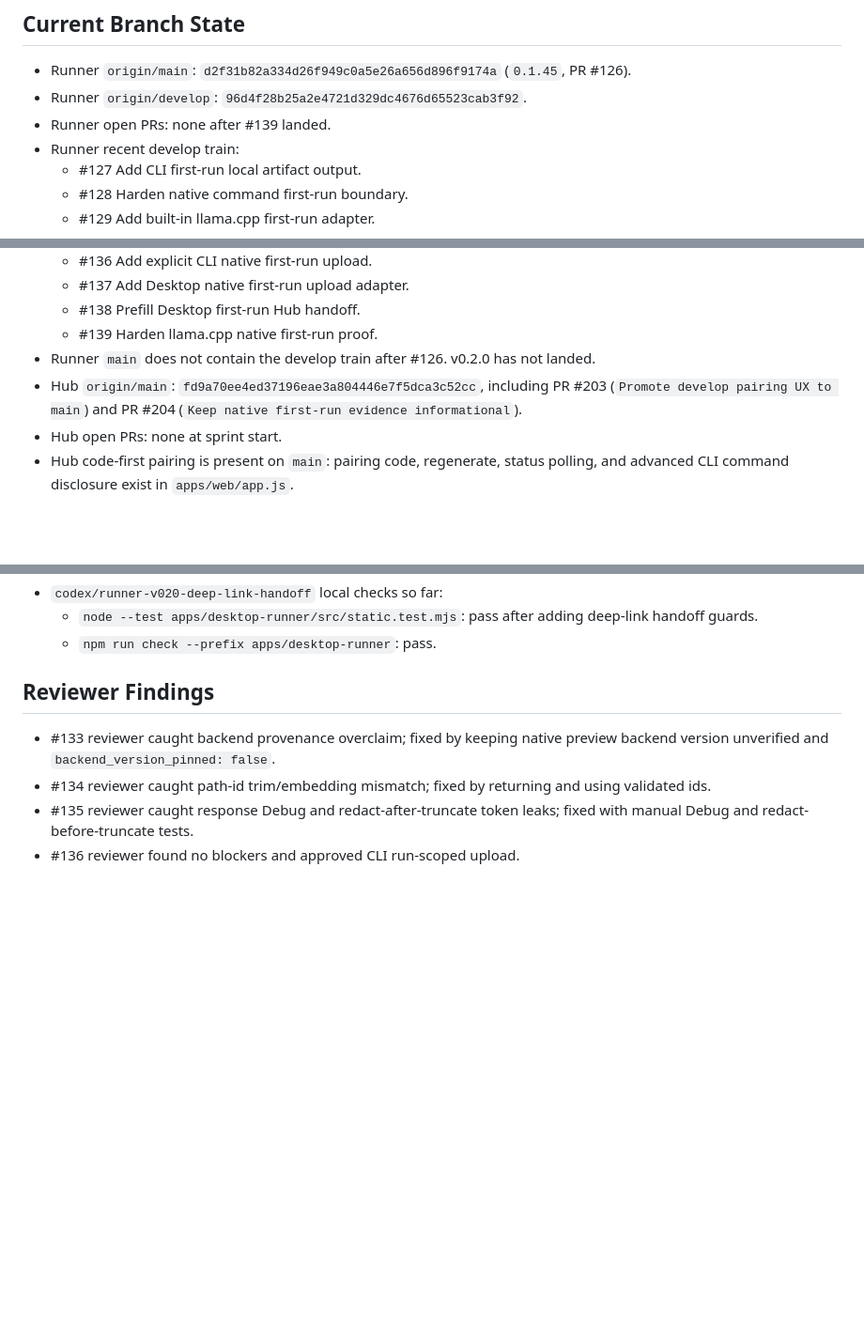
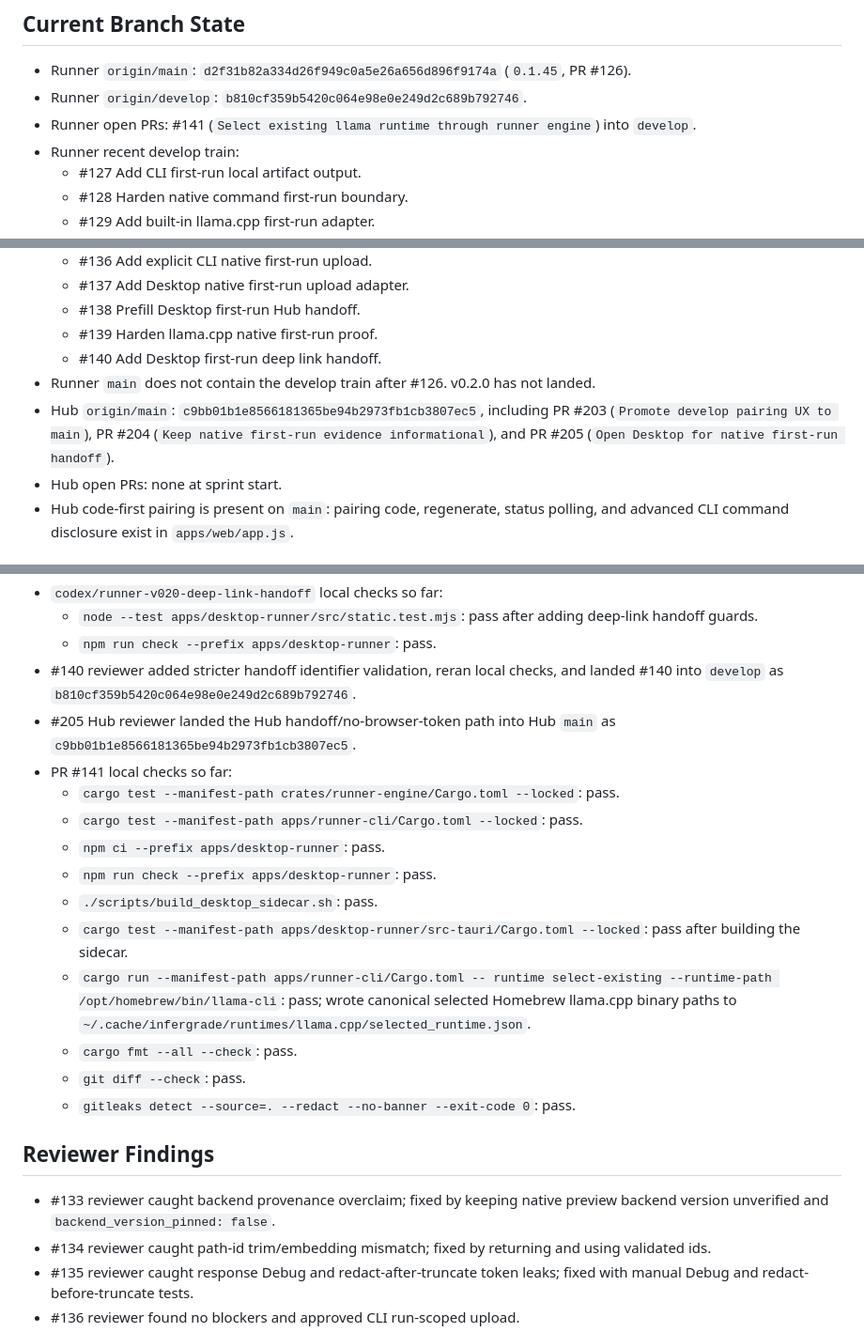
Before and after one commit to bfogels/infergrade-runner, a Markdown page: docs/codex_v0_2_0_completion_sprint_planning.md, 3 parts joined by grey strips. Shown at 94% size. Drawn GitHub-style; blank space fills up the shorter version.

```diff
--- a/docs/codex_v0_2_0_completion_sprint_planning.md
+++ b/docs/codex_v0_2_0_completion_sprint_planning.md
@@ -7,8 +7,8 @@ This is the live Codex planning file for the Runner v0.2.0 installer-and-go comp
 ## Current Branch State
 
 - Runner `origin/main`: `d2f31b82a334d26f949c0a5e26a656d896f9174a` (`0.1.45`, PR #126).
-- Runner `origin/develop`: `96d4f28b25a2e4721d329dc4676d65523cab3f92`.
-- Runner open PRs: none after #139 landed.
+- Runner `origin/develop`: `b810cf359b5420c064e98e0e249d2c689b792746`.
+- Runner open PRs: #141 (`Select existing llama runtime through runner engine`) into `develop`.
 - Runner recent develop train:
   - #127 Add CLI first-run local artifact output.
   - #128 Harden native command first-run boundary.
@@ -23,8 +23,9 @@ This is the live Codex planning file for the Runner v0.2.0 installer-and-go comp
   - #137 Add Desktop native first-run upload adapter.
   - #138 Prefill Desktop first-run Hub handoff.
   - #139 Harden llama.cpp native first-run proof.
+  - #140 Add Desktop first-run deep link handoff.
 - Runner `main` does not contain the develop train after #126. v0.2.0 has not landed.
-- Hub `origin/main`: `fd9a70ee4ed37196eae3a804446e7f5dca3c52cc`, including PR #203 (`Promote develop pairing UX to main`) and PR #204 (`Keep native first-run evidence informational`).
+- Hub `origin/main`: `c9bb01b1e8566181365be94b2973fb1cb3807ec5`, including PR #203 (`Promote develop pairing UX to main`), PR #204 (`Keep native first-run evidence informational`), and PR #205 (`Open Desktop for native first-run handoff`).
 - Hub open PRs: none at sprint start.
 - Hub code-first pairing is present on `main`: pairing code, regenerate, status polling, and advanced CLI command disclosure exist in `apps/web/app.js`.
 
@@ -111,6 +100,19 @@ Current live checks before this file:
 - `codex/runner-v020-deep-link-handoff` local checks so far:
   - `node --test apps/desktop-runner/src/static.test.mjs`: pass after adding deep-link handoff guards.
   - `npm run check --prefix apps/desktop-runner`: pass.
+- #140 reviewer added stricter handoff identifier validation, reran local checks, and landed #140 into `develop` as `b810cf359b5420c064e98e0e249d2c689b792746`.
+- #205 Hub reviewer landed the Hub handoff/no-browser-token path into Hub `main` as `c9bb01b1e8566181365be94b2973fb1cb3807ec5`.
+- PR #141 local checks so far:
+  - `cargo test --manifest-path crates/runner-engine/Cargo.toml --locked`: pass.
+  - `cargo test --manifest-path apps/runner-cli/Cargo.toml --locked`: pass.
+  - `npm ci --prefix apps/desktop-runner`: pass.
+  - `npm run check --prefix apps/desktop-runner`: pass.
+  - `./scripts/build_desktop_sidecar.sh`: pass.
+  - `cargo test --manifest-path apps/desktop-runner/src-tauri/Cargo.toml --locked`: pass after building the sidecar.
+  - `cargo run --manifest-path apps/runner-cli/Cargo.toml -- runtime select-existing --runtime-path /opt/homebrew/bin/llama-cli`: pass; wrote canonical selected Homebrew llama.cpp binary paths to `~/.cache/infergrade/runtimes/llama.cpp/selected_runtime.json`.
+  - `cargo fmt --all --check`: pass.
+  - `git diff --check`: pass.
+  - `gitleaks detect --source=. --redact --no-banner --exit-code 0`: pass.
 
 ## Reviewer Findings
 
```
Also changed, not shown: other parts of docs/codex_v0_2_0_completion_sprint_planning.md (+14 -24 lines).
